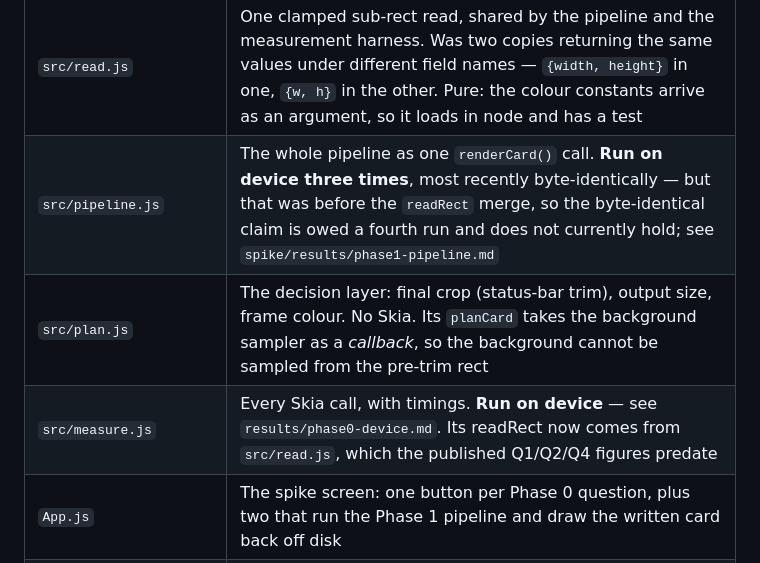
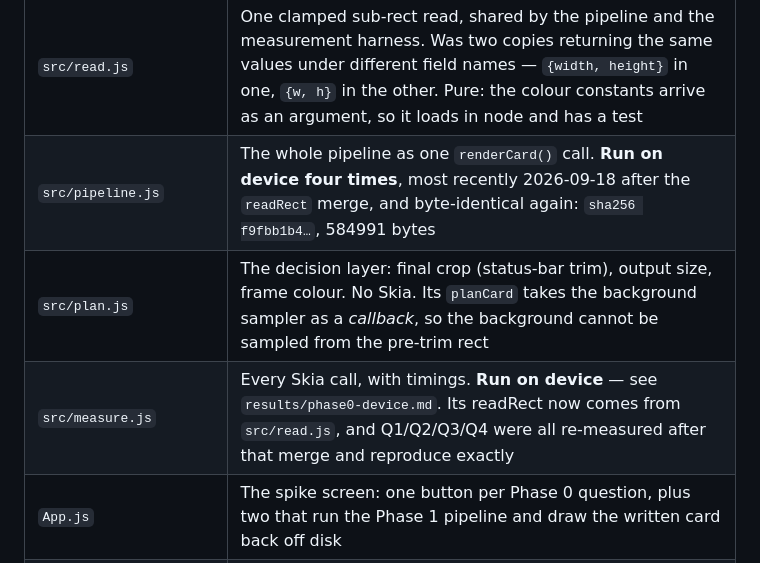
Before and after one commit to B-ismark/Twitwa, a Markdown page: README.md, the part around the change. GitHub-like rendering.

Commit message:
docs: the fourth device run, so the byte-identical claim holds again
pipeline.js was "run on device three times" with the byte-identical result marked
as owed a fourth run after the readRect merge. That run happened: sha256
f9fbb1b4..., 584991 bytes. measure.js's row said the published Q1/Q2/Q4 figures
predate the merge; they were all re-measured and reproduce exactly.

Co-Authored-By: Claude Opus 5 (1M context) <noreply@anthropic.com>

```diff
--- a/README.md
+++ b/README.md
@@ -36,9 +36,9 @@ Started: `spike/`. An Expo SDK 57 project holding the Phase 0 spike.
 | `src/pixels.js` | All the pixel math. Ring flatness, modal background, row ink profile, status-bar cut and shape test, four-edge card background, colour round-trip delta. No Skia — none of it needs Skia to be correct |
 | `src/sizing.js` | Output size: width-bounded, never upscaling, no long-edge cap, encode ceiling |
 | `src/read.js` | One clamped sub-rect read, shared by the pipeline and the measurement harness. Was two copies returning the same values under different field names — `{width, height}` in one, `{w, h}` in the other. Pure: the colour constants arrive as an argument, so it loads in node and has a test |
-| `src/pipeline.js` | The whole pipeline as one `renderCard()` call. **Run on device three times**, most recently byte-identically — but that was before the `readRect` merge, so the byte-identical claim is owed a fourth run and does not currently hold; see `spike/results/phase1-pipeline.md` |
+| `src/pipeline.js` | The whole pipeline as one `renderCard()` call. **Run on device four times**, most recently 2026-09-18 after the `readRect` merge, and byte-identical again: `sha256 f9fbb1b4…`, 584991 bytes |
 | `src/plan.js` | The decision layer: final crop (status-bar trim), output size, frame colour. No Skia. Its `planCard` takes the background sampler as a *callback*, so the background cannot be sampled from the pre-trim rect |
-| `src/measure.js` | Every Skia call, with timings. **Run on device** — see `results/phase0-device.md`. Its readRect now comes from `src/read.js`, which the published Q1/Q2/Q4 figures predate |
+| `src/measure.js` | Every Skia call, with timings. **Run on device** — see `results/phase0-device.md`. Its readRect now comes from `src/read.js`, and Q1/Q2/Q3/Q4 were all re-measured after that merge and reproduce exactly |
 | `App.js` | The spike screen: one button per Phase 0 question, plus two that run the Phase 1 pipeline and draw the written card back off disk |
 | `tools/png.mjs` | PNG decoder built on node's `zlib`, no dependency |
 | `tools/probe.mjs` | Answers Q1, Q3 and the card background from a PNG on disk |
```
